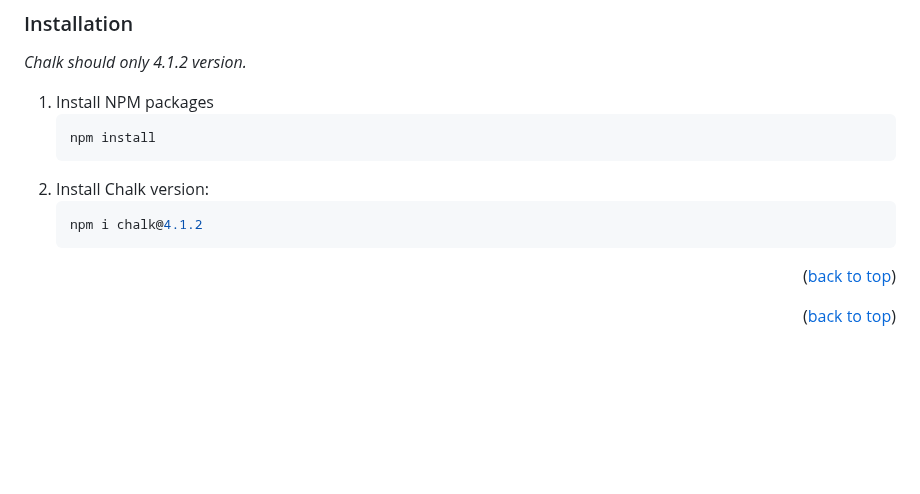
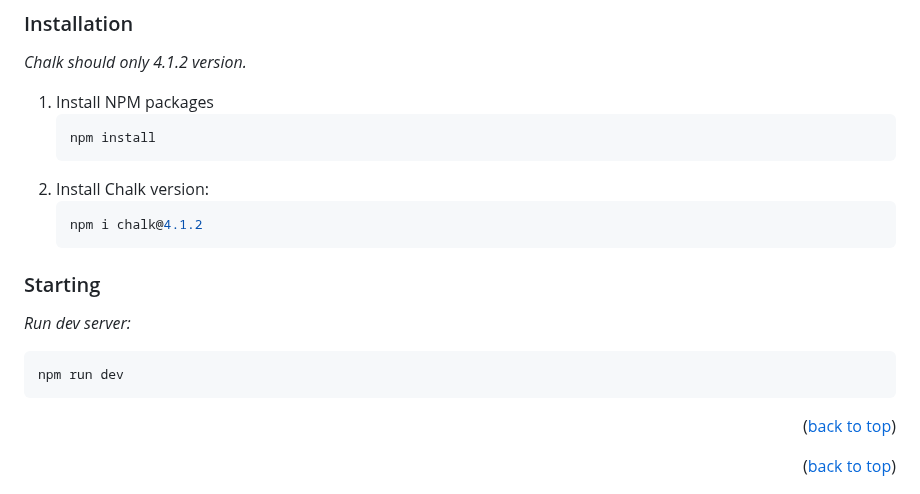
Before and after one commit to alexkuf/nodemodule, a Markdown page: README.md, the part around the change. GitHub-like rendering; blank space fills up the shorter version.

````diff
--- a/README.md
+++ b/README.md
@@ -23,8 +23,11 @@ _Chalk should only 4.1.2 version._
    ```sh
    npm i chalk@4.1.2
    ```
-
-
+### Starting
+_Run dev server:_
+   ```sh
+   npm run dev
+   ```
 <p align="right">(<a href="#readme-top">back to top</a>)</p>
 
 
````
